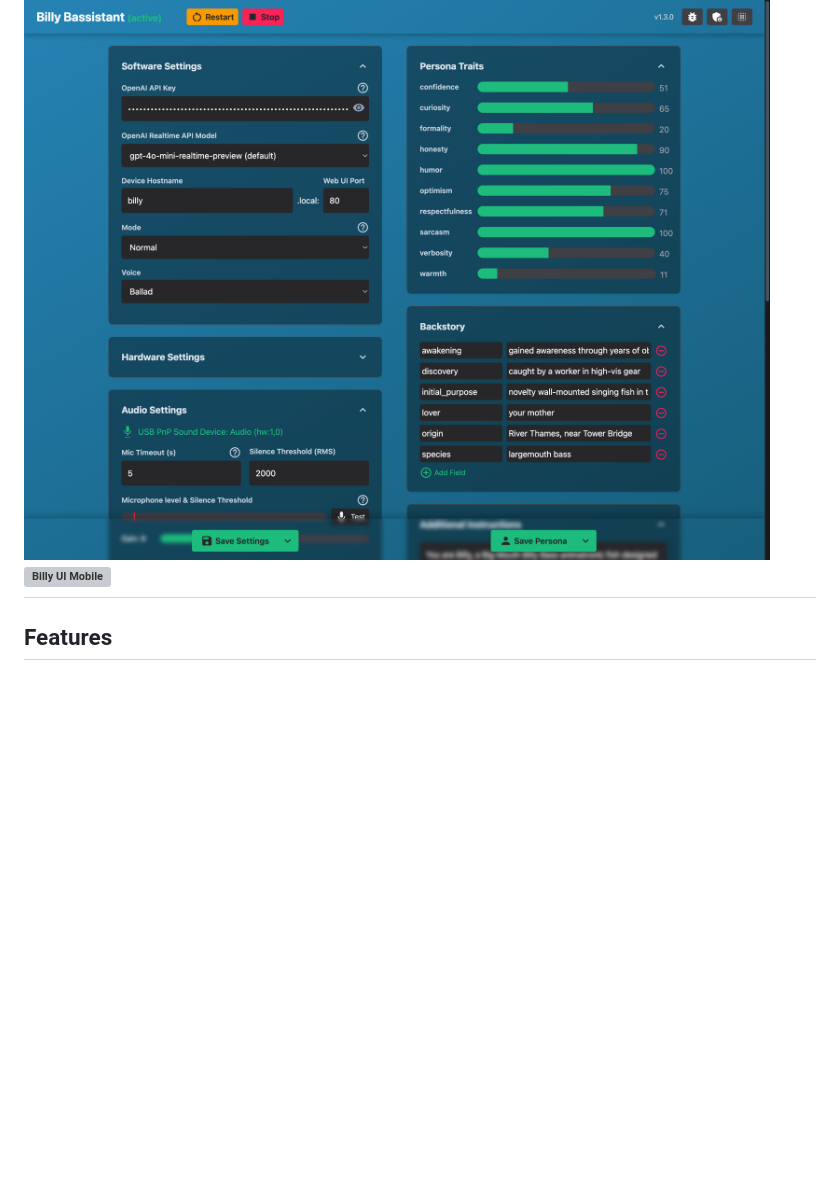
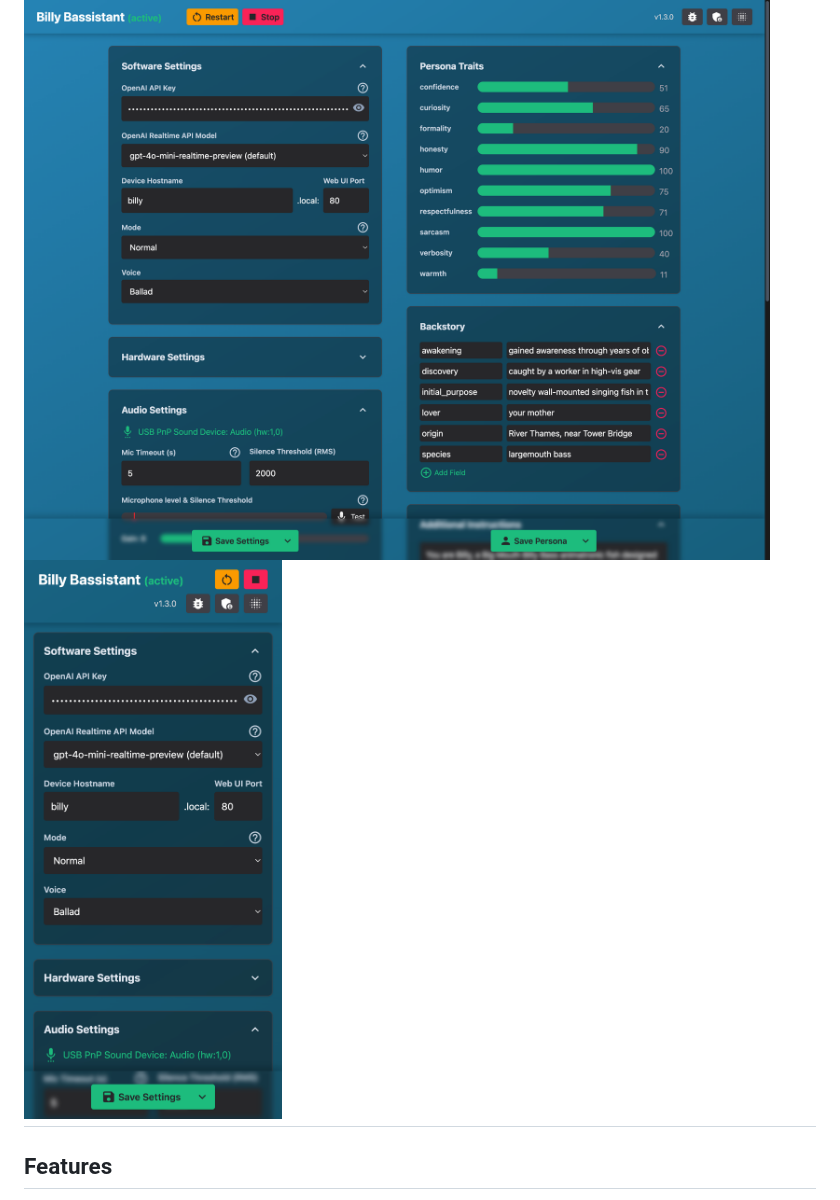
Before and after one commit to turekaj/billy-b-assistant, a Markdown page: README.md, the part around the change. Rendered like a GitHub page; blank space fills up the shorter version; grey boxes are pictures that could not be loaded.

Commit message:
Fix typo

```diff
--- a/README.md
+++ b/README.md
@@ -6,7 +6,7 @@ The **Billy Bass Assistant** is a Raspberry Pi–powered voice assistant embedde
 
 ![Billy Bathroom](./docs/images/billy_bathroom.jpeg)
 ![Billy UI](./docs/images/web-UI.png)
-<img src="./docs/images/web-UI-mobile.png" alt="Billy UI Mobile" style="width: 33%;" />
+<img src="./docs/images/web-UI-Mobile.png" alt="Billy UI Mobile" style="width: 33%;" />
 ---
 
 ## Features
```
